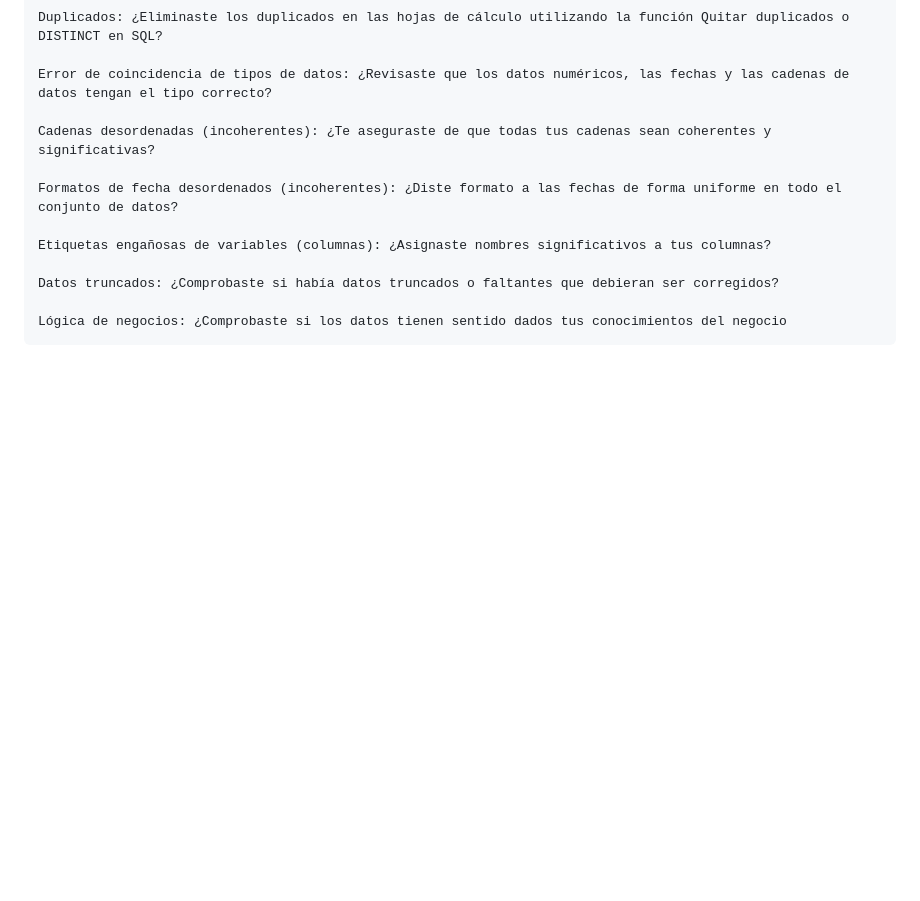
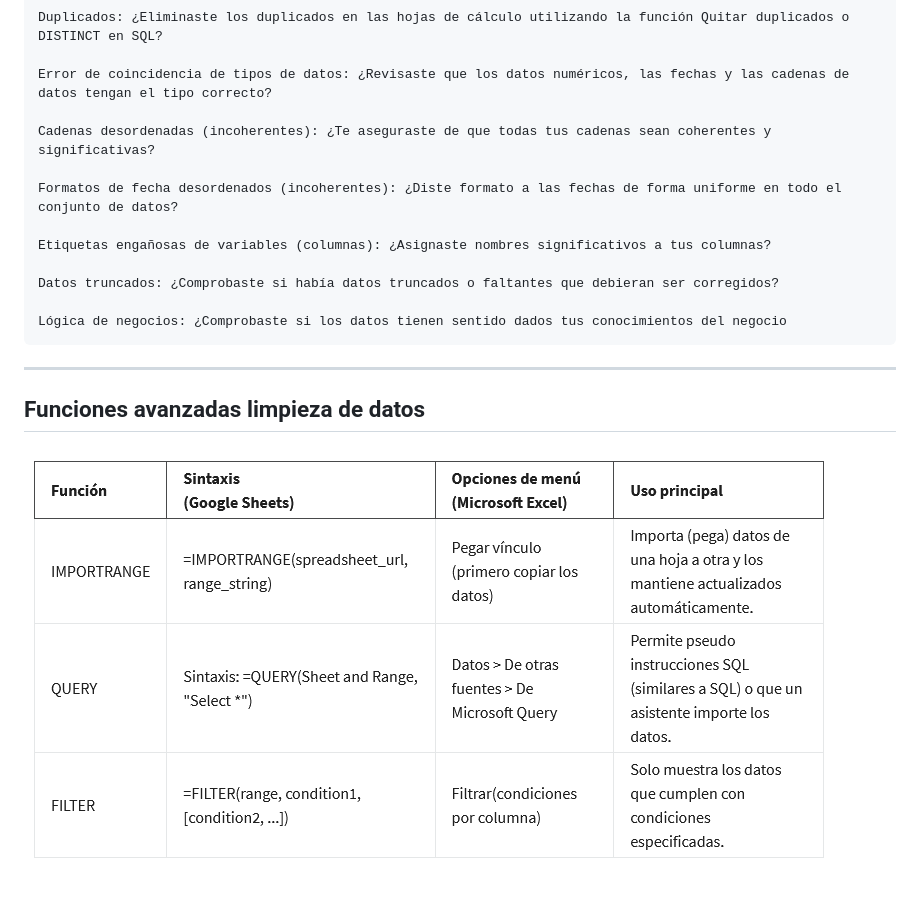
Before and after one commit to Leo-Zubiri/Data-Analytics-Google, a Markdown page: docs/md/process.md, the part around the change. Rendered like a GitHub page; pictures changed too: docs/img/funciones_spreadsheets.png (added); blank space fills up the shorter version.

Commit message:
Funciones en hojas de cálculo

```diff
--- a/docs/md/process.md
+++ b/docs/md/process.md
@@ -421,3 +421,9 @@ Asegúrate de haber identificado y corregido los problemas más comunes, que inc
     Datos truncados: ¿Comprobaste si había datos truncados o faltantes que debieran ser corregidos?
 
     Lógica de negocios: ¿Comprobaste si los datos tienen sentido dados tus conocimientos del negocio
+
+---
+
+## Funciones avanzadas limpieza de datos
+
+![](../img/funciones_spreadsheets.png)
```
